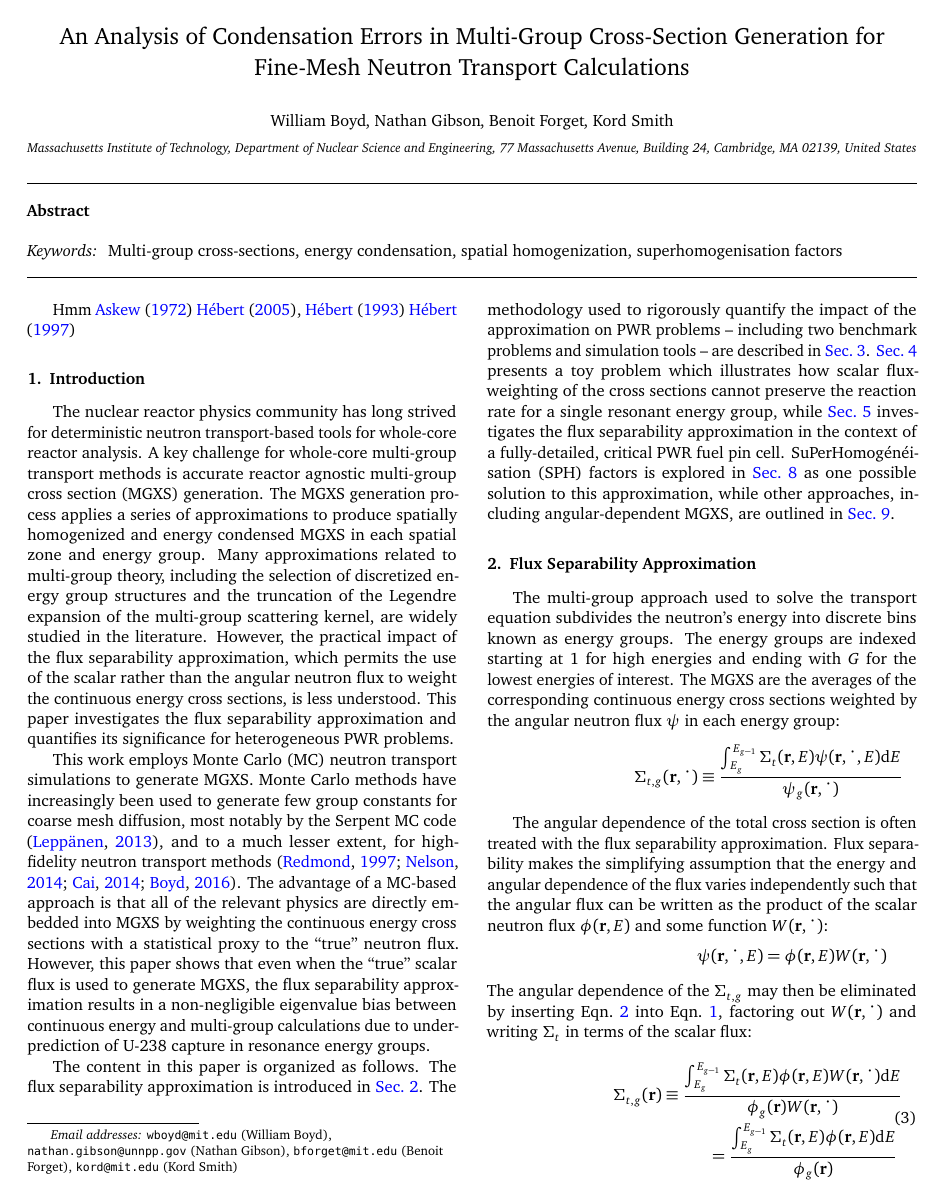
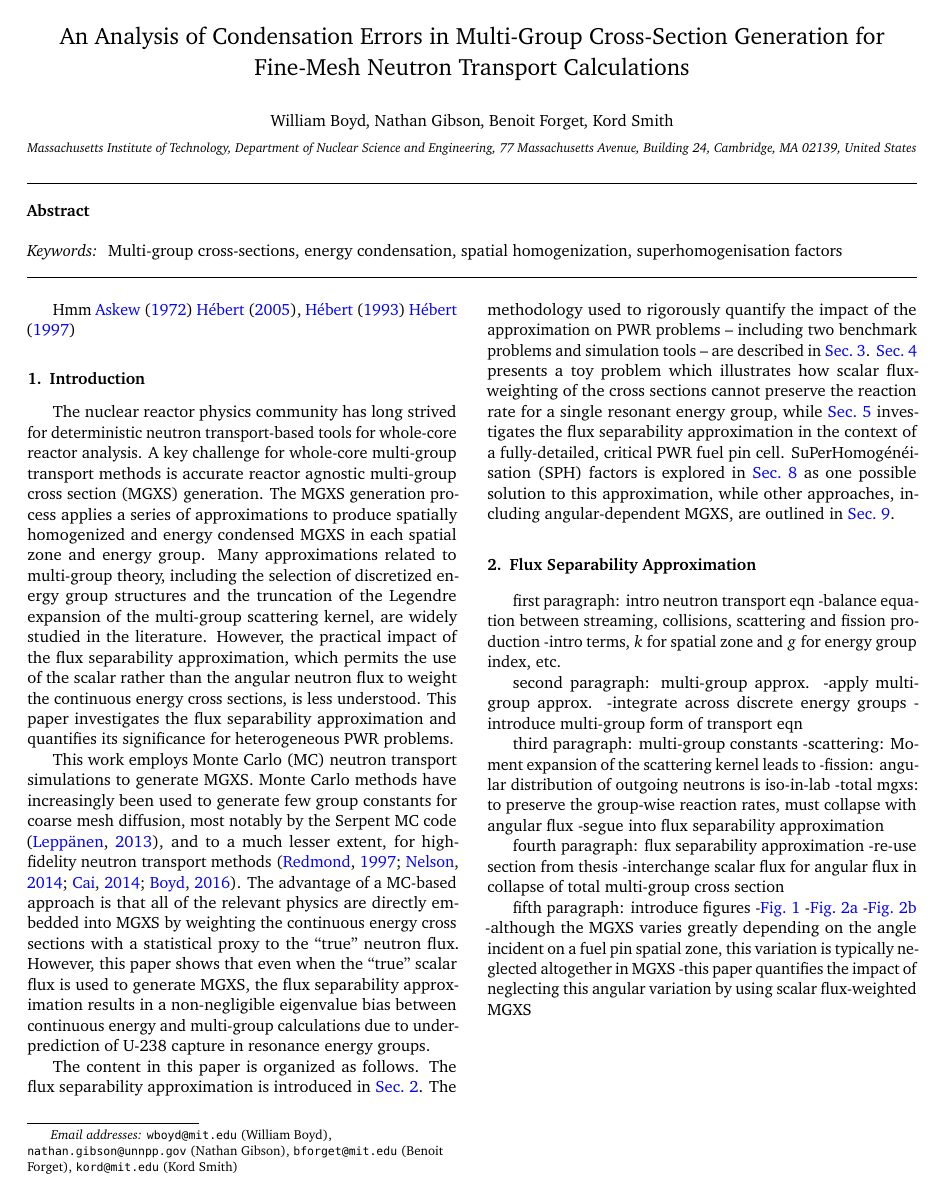
Before and after one commit to wbinventor/ANE-Condensation-Errors, a LaTeX paper (main.tex, which reads flux-separability.tex): page 1 of 6 before the commit and page 1 of 7 after it. Compiled offline with pdfLaTeX.

Commit message:
Outlined flux separability section

```diff
--- a/flux-separability.tex
+++ b/flux-separability.tex
@@ -3,3 +3,28 @@
 \label{sec:flux-separability}
 %%%%%%%%%%%%%%%%%%%%%%%%%%%%%%%%%%%%%%%%%%%%%%%%%%%%%%%%%%%%%%%%%%%%%%%%%%%%%%%
 
+first paragraph: intro neutron transport eqn
+-balance equation between streaming, collisions, scattering and fission production
+-intro terms, $k$ for spatial zone and $g$ for energy group index, etc.
+
+second paragraph: multi-group approx.
+-apply multi-group approx.
+-integrate across discrete energy groups
+-introduce multi-group form of transport eqn
+
+third paragraph: multi-group constants
+-scattering: Moment expansion of the scattering kernel leads to
+-fission: angular distribution of outgoing neutrons is iso-in-lab
+-total mgxs: to preserve the group-wise reaction rates, must collapse with angular flux
+  -segue into flux separability approximation
+
+fourth paragraph: flux separability approximation
+-re-use section from thesis
+-interchange scalar flux for angular flux in collapse of total multi-group cross section
+
+fifth paragraph: introduce figures
+-\autoref{fig:incoming-outgoing}
+-\autoref{fig:batman-plots-a}
+-\autoref{fig:batman-plots-b}
+-although the MGXS varies greatly depending on the angle incident on a fuel pin spatial zone, this variation is typically neglected altogether in MGXS
+-this paper quantifies the impact of neglecting this angular variation by using scalar flux-weighted MGXS
@@ -5,0 +35 @@
+\end{dmath}
@@ -7,7 +47,7 @@ The multi-group approach used to solve the transport equation subdivides the neu
 
 \begin{dmath}
 \label{eqn:sigt-mg}
-\Sigma_{t,g}(\mathbf{r},\mathbf{\Omega}) \equiv \frac{\int\displaylimits_{E_{g}}^{E_{g-1}} \Sigma_{t}(\mathbf{r},E)\psi(\mathbf{r},\mathbf{\Omega},E)\mathrm{d}E}{\psi_{g}(\mathbf{r},\mathbf{\Omega})}
+\Sigma_{t,g}(\mathbf{r},\mathbf{\Omega}) \equiv \frac{\int\displaylimits_{E_{g}}^{E_{g-1}} \Sigma_{t}(\mathbf{r},E)\psi(\mathbf{r},\mathbf{\Omega},E)\mathrm{d}E}{\int\displaylimits_{E_{g}}^{E_{g-1}} \psi(\mathbf{r},\mathbf{\Omega},E)}
 \end{dmath}
 
 The angular dependence of the total cross section is often treated with the flux separability approximation. Flux separability makes the simplifying assumption that the energy and angular dependence of the flux varies independently such that the angular flux can be written as the product of the scalar neutron flux $\phi(\mathbf{r},E)$ and some function $W(\mathbf{r}, \mathbf{\Omega})$:
@@ -17,8 +57,7 @@ The angular dependence of the total cross section is often treated with the flux
 \psi(\mathbf{r},\mathbf{\Omega},E) = \phi(\mathbf{r},E) W(\mathbf{r},\mathbf{\Omega})
 \end{dmath}
 
-\noindent The angular dependence of the $\Sigma_{t,g}$ may then be eliminated by inserting Eqn.~\ref{eqn:flux-separate} into Eqn.~\ref{eqn:sigt-mg}, factoring out $W(\mathbf{r},\mathbf{\Omega})$ and writing $\Sigma_{t}$ in terms of the scalar flux:
+\noindent The angular dependence of the $\Sigma_{t,g}$ may then be eliminated by inserting~\autoref{eqn:flux-separate} into~\autoref{eqn:sigt-mg}, factoring out $W(\mathbf{r},\mathbf{\Omega})$ and writing $\Sigma_{t}$ in terms of the scalar flux:
 
 \begin{dmath}
 \label{eqn:sigt-mg-scalar}
-\Sigma_{t,g}(\mathbf{r}) \equiv \frac{\int\displaylimits_{E_{g}}^{E_{g-1}} \Sigma_{t}(\mathbf{r},E)\phi(\mathbf{r},E)W(\mathbf{r},\mathbf{\Omega})\mathrm{d}E}{\phi_{g}(\mathbf{r})W(\mathbf{r},\mathbf{\Omega})} = \frac{\int\displaylimits_{E_{g}}^{E_{g-1}} \Sigma_{t}(\mathbf{r},E)\phi(\mathbf{r},E)\mathrm{d}E}{\phi_{g}(\mathbf{r})}
--- a/main.tex
+++ b/main.tex
@@ -12,6 +12,7 @@
 \usepackage{booktabs}
 \usepackage{siunitx}
 \usepackage{breqn}
+\usepackage{nicefrac}
 
 \usepackage[breaklinks=true]{hyperref}
 
```
Also changed, not shown: flux-separability.tex (28 more changed lines).
